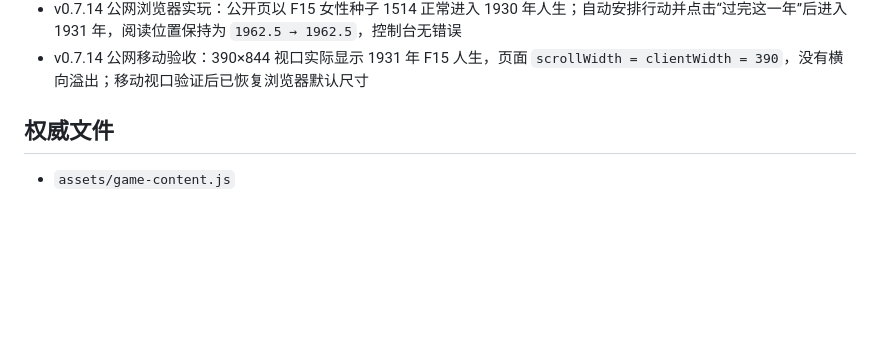
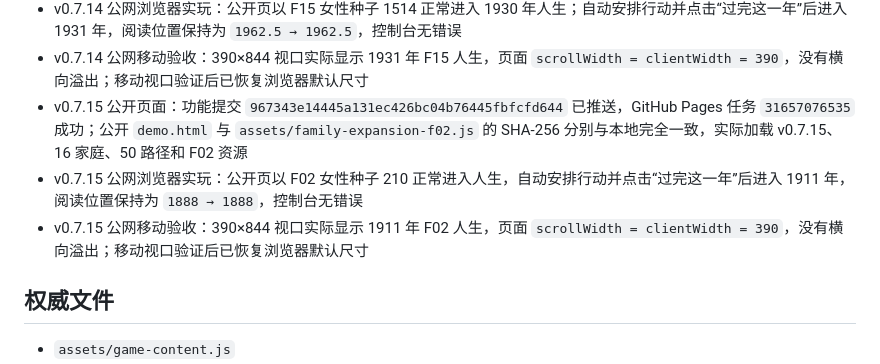
Before and after one commit to Syfyivan/minguo-life, a Markdown page: PROTOTYPE_STATUS.md, the part around the change. Drawn GitHub-style; blank space fills up the shorter version.

Commit message:
Record the public proof for the F02 life expansion
The functional change is now deployed and independently checked on the public page. Record the exact commit, Pages task, matching public hashes, desktop play result, and mobile layout result so a successful push is not mistaken for live proof.\n\nConfidence: high\nScope-risk: narrow\nReversibility: clean\nTested: GitHub Pages task 31657076535; public SHA-256 match; public Chrome start and year advance; 390x844 no overflow.\nNot-tested: No additional full-life public replay because the identical asset and full local browser life were already verified.\nRelated: 967343e14445a131ec426bc04b76445fbfcfd644

```diff
--- a/PROTOTYPE_STATUS.md
+++ b/PROTOTYPE_STATUS.md
@@ -225,6 +225,9 @@
 - v0.7.14 公开页面：功能提交 `41e547c4558cef7c9e8f9f96b5dfffcf7f287afe` 已推送，GitHub Pages 任务 `31655010816` 成功；公开 `demo.html` 与 `assets/family-expansion-f15.js` 实际加载 v0.7.14、15 家庭、47 路径和 F15 资源，不以提交或构建状态代替网页内容核验
 - v0.7.14 公网浏览器实玩：公开页以 F15 女性种子 1514 正常进入 1930 年人生；自动安排行动并点击“过完这一年”后进入 1931 年，阅读位置保持为 `1962.5 → 1962.5`，控制台无错误
 - v0.7.14 公网移动验收：390×844 视口实际显示 1931 年 F15 人生，页面 `scrollWidth = clientWidth = 390`，没有横向溢出；移动视口验证后已恢复浏览器默认尺寸
+- v0.7.15 公开页面：功能提交 `967343e14445a131ec426bc04b76445fbfcfd644` 已推送，GitHub Pages 任务 `31657076535` 成功；公开 `demo.html` 与 `assets/family-expansion-f02.js` 的 SHA-256 分别与本地完全一致，实际加载 v0.7.15、16 家庭、50 路径和 F02 资源
+- v0.7.15 公网浏览器实玩：公开页以 F02 女性种子 210 正常进入人生，自动安排行动并点击“过完这一年”后进入 1911 年，阅读位置保持为 `1888 → 1888`，控制台无错误
+- v0.7.15 公网移动验收：390×844 视口实际显示 1911 年 F02 人生，页面 `scrollWidth = clientWidth = 390`，没有横向溢出；移动视口验证后已恢复浏览器默认尺寸
 
 ## 权威文件
 
```
